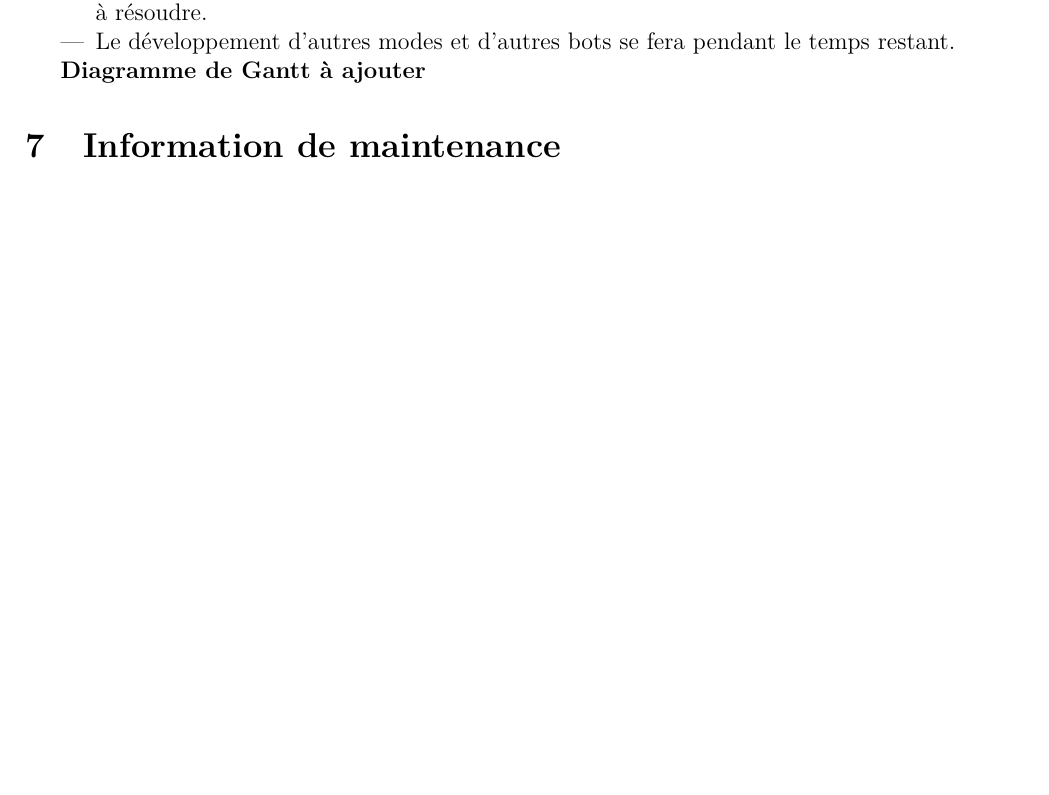
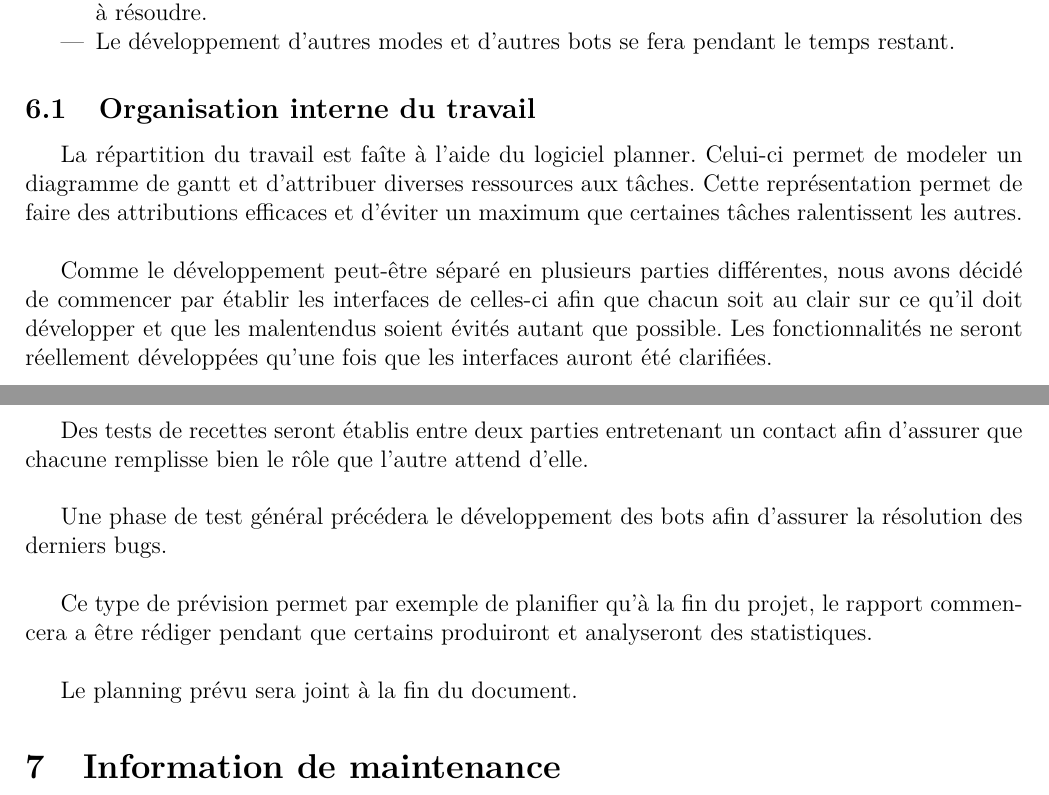
Before and after one commit to medrimonia/pfa-nethack-management, a LaTeX document (document-de-specifications.tex): part of page 7 of 8 before the commit and two parts of pages 7 and 8 of 8 after it, the two joined at a grey line, cut so that both start at the same text, the shorter picture padded with empty space. Compiled offline with pdfLaTeX.

Commit message:
Ajout d'un Makefile pour le document de spécifications + ajouts à celui-ci + ajout du planning en version pdf

```diff
--- a/document-de-specifications.tex
+++ b/document-de-specifications.tex
@@ -239,7 +239,31 @@ Nous avons identifié les spécifications suivantes en terme de contraintes logi
 \item Le développement d'autres modes et d'autres bots se fera pendant le temps restant.
 \end{itemize}
 
-\textbf{Diagramme de Gantt à ajouter}
+\subsection{Organisation interne du travail}
+
+La répartition du travail est faîte à l'aide du logiciel planner. Celui-ci
+permet de modeler un diagramme de gantt et d'attribuer diverses ressources aux
+tâches. Cette représentation permet de faire des attributions efficaces et
+d'éviter un maximum que certaines tâches ralentissent les autres.\\
+
+Comme le développement peut-être séparé en plusieurs parties différentes, nous
+avons décidé de commencer par établir les interfaces de celles-ci afin que
+chacun soit au clair sur ce qu'il doit développer et que les malentendus soient
+évités autant que possible. Les fonctionnalités ne seront réellement développées
+qu'une fois que les interfaces auront été clarifiées.\\
+
+Des tests de recettes seront établis entre deux parties entretenant un contact
+afin d'assurer que chacune remplisse bien le rôle que l'autre attend d'elle.\\
+
+Une phase de test général précédera le développement des bots afin d'assurer la
+résolution des derniers bugs.\\
+
+Ce type de prévision permet par exemple de planifier qu'à la fin du projet, le
+rapport commencera a être rédiger pendant que certains produiront et analyseront
+des statistiques.\\
+
+Le planning prévu sera joint à la fin du document.
+
 
 \section{Information de maintenance}
 
```
Also changed, not shown: Makefile (added), diagrammes/planning.pdf (added).
